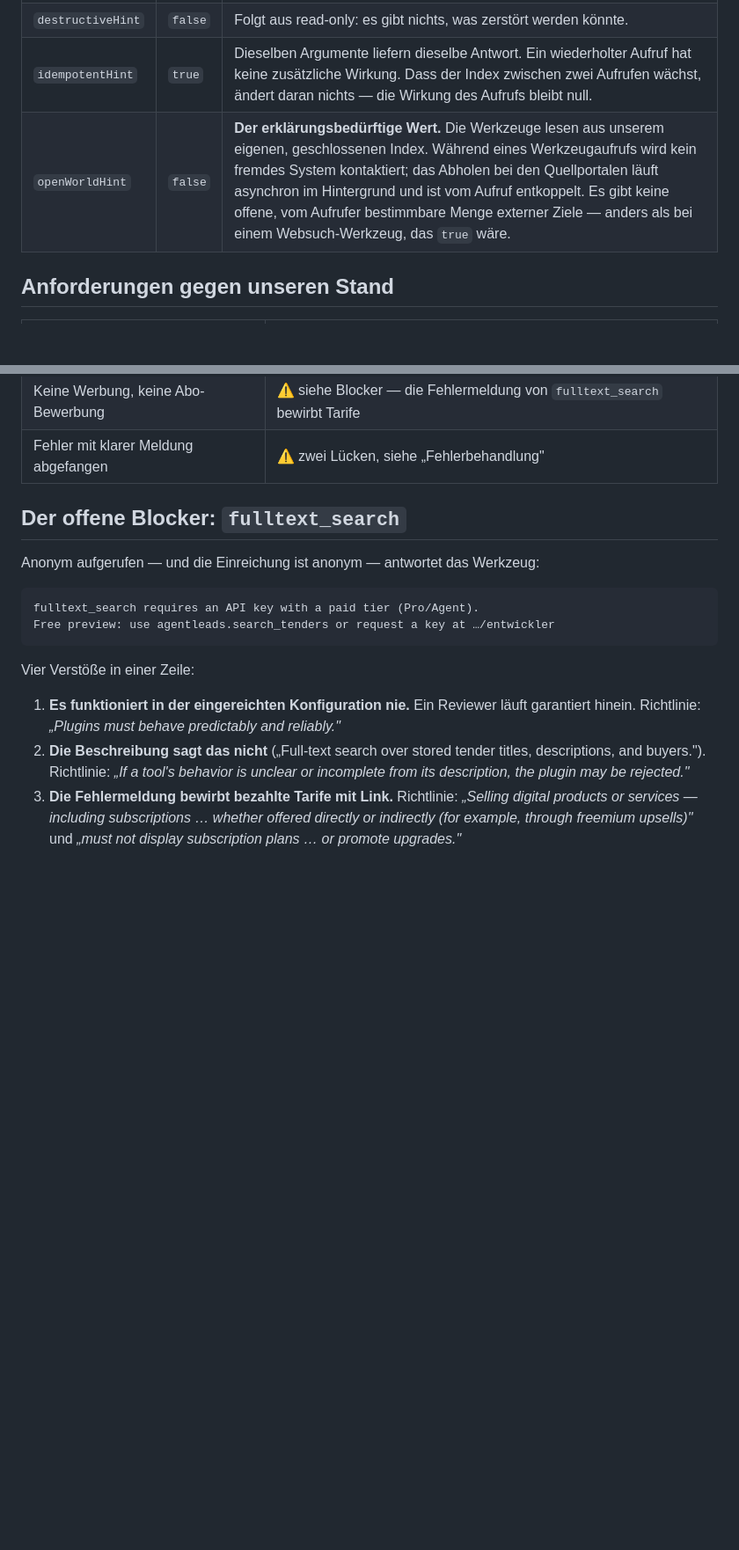
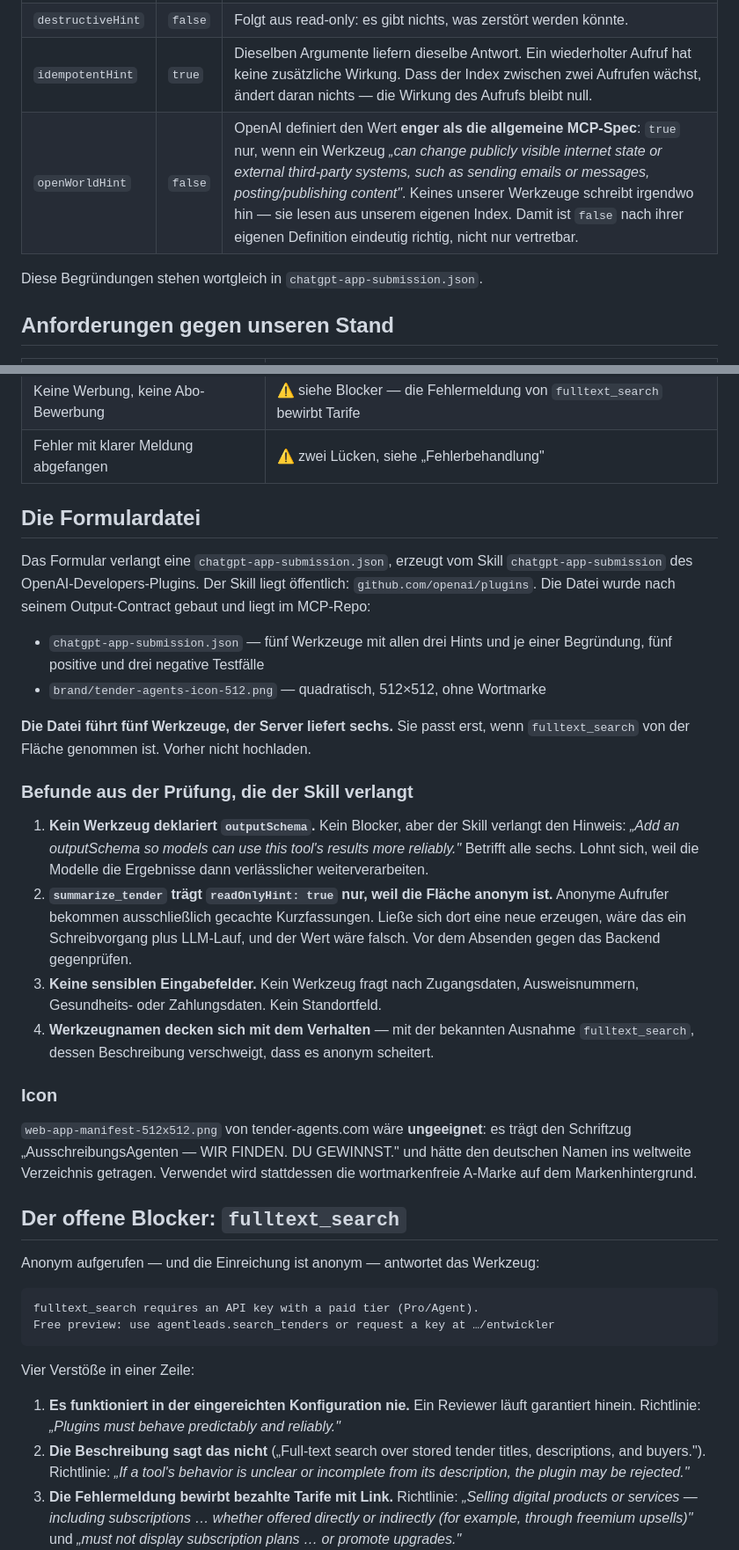
Before and after one commit to shufflethis/ausschreibungsagenten, a Markdown page: docs/openai-plugin-einreichung.md, 2 parts joined by grey strips. Shown at 88% size. Rendered like a GitHub page; blank space fills up the shorter version.

Commit message:
docs: Formulardatei und Skill-Befunde in der Einreichungsmappe
Das Formular verlangt eine chatgpt-app-submission.json aus dem Skill des
OpenAI-Developers-Plugins. Der Skill liegt oeffentlich in openai/plugins;
die Datei wurde nach seinem Output-Contract gebaut und liegt samt Icon im
MCP-Repo.

Vier Befunde aus der vom Skill verlangten Pruefung aufgenommen:

- Kein Werkzeug deklariert outputSchema. Kein Blocker, aber der Skill
  verlangt den Hinweis.
- summarize_tender traegt readOnlyHint true nur, weil die Flaeche anonym
  ist und dort ausschliesslich gecachte Kurzfassungen ausgeliefert werden.
- Keine sensiblen Eingabefelder in irgendeinem Werkzeugschema.
- Das Icon von tender-agents.com traegt den deutschen Schriftzug und haette
  den deutschen Namen ins Verzeichnis getragen.

Ausserdem die openWorldHint-Begruendung auf OpenAIs eigene, engere
Definition umgestellt: "true" nur bei Aenderung oeffentlich sichtbaren
Internet-Zustands. Danach ist unser "false" eindeutig richtig, nicht nur
vertretbar.

Co-Authored-By: Claude Opus 5 (1M context) <noreply@anthropic.com>
Claude-Session: https://claude.ai/code/session_01YYR3VkN4A18WyNmoRT1Y1B

```diff
--- a/docs/openai-plugin-einreichung.md
+++ b/docs/openai-plugin-einreichung.md
@@ -70,7 +70,9 @@ Satz Werte — hier die Begründung, die in die Einreichung gehört:
 | `readOnlyHint` | `true` | Alle Werkzeuge lesen ausschließlich. Es wird nichts angelegt, geändert oder gelöscht; außerhalb der Unterhaltung ändert sich kein Zustand. |
 | `destructiveHint` | `false` | Folgt aus read-only: es gibt nichts, was zerstört werden könnte. |
 | `idempotentHint` | `true` | Dieselben Argumente liefern dieselbe Antwort. Ein wiederholter Aufruf hat keine zusätzliche Wirkung. Dass der Index zwischen zwei Aufrufen wächst, ändert daran nichts — die Wirkung des Aufrufs bleibt null. |
-| `openWorldHint` | `false` | **Der erklärungsbedürftige Wert.** Die Werkzeuge lesen aus unserem eigenen, geschlossenen Index. Während eines Werkzeugaufrufs wird kein fremdes System kontaktiert; das Abholen bei den Quellportalen läuft asynchron im Hintergrund und ist vom Aufruf entkoppelt. Es gibt keine offene, vom Aufrufer bestimmbare Menge externer Ziele — anders als bei einem Websuch-Werkzeug, das `true` wäre. |
+| `openWorldHint` | `false` | OpenAI definiert den Wert **enger als die allgemeine MCP-Spec**: `true` nur, wenn ein Werkzeug *„can change publicly visible internet state or external third-party systems, such as sending emails or messages, posting/publishing content"*. Keines unserer Werkzeuge schreibt irgendwo hin — sie lesen aus unserem eigenen Index. Damit ist `false` nach ihrer eigenen Definition eindeutig richtig, nicht nur vertretbar. |
+
+Diese Begründungen stehen wortgleich in `chatgpt-app-submission.json`.
 
 ## Anforderungen gegen unseren Stand
 
@@ -91,6 +93,42 @@ Satz Werte — hier die Begründung, die in die Einreichung gehört:
 | Screenshots | ✅ **entfallen** — die Richtlinie sagt: *„Don't submit screenshots for plugins without UI."* Unser Server hat keine UI-Komponenten |
 | Keine Werbung, keine Abo-Bewerbung | ⚠️ siehe Blocker — die Fehlermeldung von `fulltext_search` bewirbt Tarife |
 | Fehler mit klarer Meldung abgefangen | ⚠️ zwei Lücken, siehe „Fehlerbehandlung" |
+
+## Die Formulardatei
+
+Das Formular verlangt eine `chatgpt-app-submission.json`, erzeugt vom Skill
+`chatgpt-app-submission` des OpenAI-Developers-Plugins. Der Skill liegt
+öffentlich: `github.com/openai/plugins`. Die Datei wurde nach seinem
+Output-Contract gebaut und liegt im MCP-Repo:
+
+- `chatgpt-app-submission.json` — fünf Werkzeuge mit allen drei Hints und je
+  einer Begründung, fünf positive und drei negative Testfälle
+- `brand/tender-agents-icon-512.png` — quadratisch, 512×512, ohne Wortmarke
+
+**Die Datei führt fünf Werkzeuge, der Server liefert sechs.** Sie passt erst,
+wenn `fulltext_search` von der Fläche genommen ist. Vorher nicht hochladen.
+
+### Befunde aus der Prüfung, die der Skill verlangt
+
+1. **Kein Werkzeug deklariert `outputSchema`.** Kein Blocker, aber der Skill
+   verlangt den Hinweis: *„Add an outputSchema so models can use this tool's
+   results more reliably."* Betrifft alle sechs. Lohnt sich, weil die Modelle
+   die Ergebnisse dann verlässlicher weiterverarbeiten.
+2. **`summarize_tender` trägt `readOnlyHint: true` nur, weil die Fläche anonym
+   ist.** Anonyme Aufrufer bekommen ausschließlich gecachte Kurzfassungen. Ließe
+   sich dort eine neue erzeugen, wäre das ein Schreibvorgang plus LLM-Lauf, und
+   der Wert wäre falsch. Vor dem Absenden gegen das Backend gegenprüfen.
+3. **Keine sensiblen Eingabefelder.** Kein Werkzeug fragt nach Zugangsdaten,
+   Ausweisnummern, Gesundheits- oder Zahlungsdaten. Kein Standortfeld.
+4. **Werkzeugnamen decken sich mit dem Verhalten** — mit der bekannten Ausnahme
+   `fulltext_search`, dessen Beschreibung verschweigt, dass es anonym scheitert.
+
+### Icon
+
+`web-app-manifest-512x512.png` von tender-agents.com wäre **ungeeignet**: es
+trägt den Schriftzug „AusschreibungsAgenten — WIR FINDEN. DU GEWINNST." und
+hätte den deutschen Namen ins weltweite Verzeichnis getragen. Verwendet wird
+stattdessen die wortmarkenfreie A-Marke auf dem Markenhintergrund.
 
 ## Der offene Blocker: `fulltext_search`
 
```
